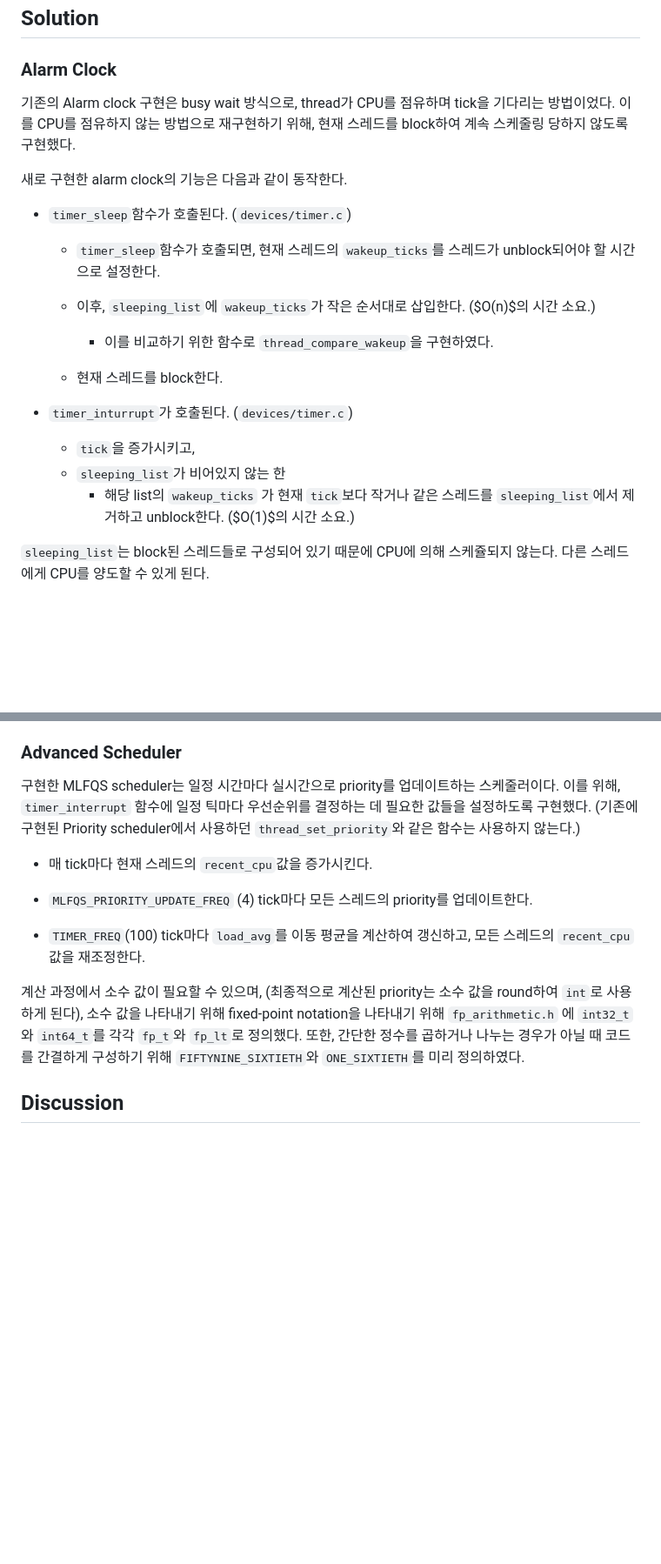
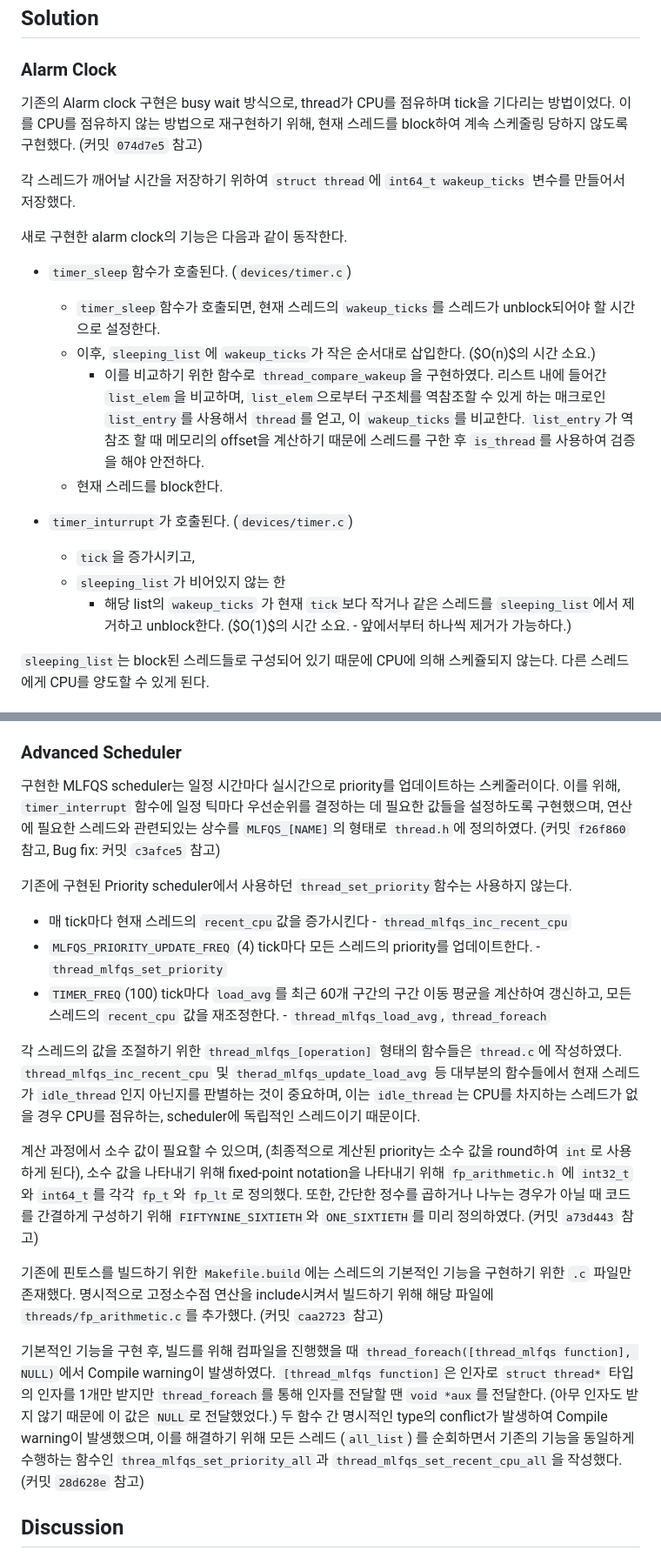
Before and after one commit to sohnryang/csed312, a Markdown page: report/project1.md, 2 parts joined by grey strips. Shown at 87% size. Drawn GitHub-style; blank space fills up the shorter version.

Commit message:
docs(project1): add changelog & commit hashes for mlfqs scheduling & alarm clock part

```diff
--- a/report/project1.md
+++ b/report/project1.md
@@ -4,24 +4,22 @@
 
 ### Alarm Clock
 
-기존의 Alarm clock 구현은 busy wait 방식으로,  thread가 CPU를 점유하며 tick을 기다리는 방법이었다. 이를 CPU를 점유하지 않는 방법으로 재구현하기 위해, 현재 스레드를 block하여 계속 스케줄링 당하지 않도록 구현했다.
+기존의 Alarm clock 구현은 busy wait 방식으로,  thread가 CPU를 점유하며 tick을 기다리는 방법이었다. 이를 CPU를 점유하지 않는 방법으로 재구현하기 위해, 현재 스레드를 block하여 계속 스케줄링 당하지 않도록 구현했다. (커밋 `074d7e5` 참고)
+
+각 스레드가 깨어날 시간을 저장하기 위하여 `struct thread`에 `int64_t wakeup_ticks` 변수를 만들어서 저장했다.
 
 새로 구현한 alarm clock의 기능은 다음과 같이 동작한다.
 
 * `timer_sleep`함수가 호출된다. (`devices/timer.c`)
-
   * `timer_sleep`함수가 호출되면, 현재 스레드의 `wakeup_ticks`를 스레드가 unblock되어야 할 시간으로 설정한다.
-
   * 이후, `sleeping_list`에 `wakeup_ticks`가 작은 순서대로 삽입한다. ($O(n)$의 시간 소요.)
-    * 이를 비교하기 위한 함수로 `thread_compare_wakeup`을 구현하였다.
-
+    * 이를 비교하기 위한 함수로 `thread_compare_wakeup`을 구현하였다. 리스트 내에 들어간 `list_elem`을 비교하며, `list_elem`으로부터 구조체를 역참조할 수 있게 하는 매크로인 `list_entry`를 사용해서 `thread`를 얻고, 이 `wakeup_ticks`를 비교한다. `list_entry`가 역참조 할 때 메모리의 offset을 계산하기 때문에 스레드를 구한 후 `is_thread`를 사용하여 검증을 해야 안전하다.
   * 현재 스레드를 block한다.
-
 * `timer_inturrupt`가 호출된다. (`devices/timer.c`)
 
   * `tick`을 증가시키고,
   * `sleeping_list`가 비어있지 않는 한
-    * 해당 list의  `wakeup_ticks` 가 현재 `tick`보다 작거나 같은 스레드를 `sleeping_list`에서 제거하고 unblock한다. ($O(1)$의 시간 소요.)
+    * 해당 list의  `wakeup_ticks` 가 현재 `tick`보다 작거나 같은 스레드를 `sleeping_list`에서 제거하고 unblock한다. ($O(1)$의 시간 소요. - 앞에서부터 하나씩 제거가 가능하다.)
 
 `sleeping_list`는 block된 스레드들로 구성되어 있기 때문에 CPU에 의해 스케쥴되지 않는다. 다른 스레드에게 CPU를 양도할 수 있게 된다.
 
@@ -47,14 +45,21 @@ Design report에서 설명했듯, 핀토스의 lock을 단순히 priority schedu
 
 ### Advanced Scheduler
 
-구현한 MLFQS scheduler는 일정 시간마다 실시간으로 priority를 업데이트하는 스케줄러이다. 이를 위해, `timer_interrupt` 함수에 일정 틱마다 우선순위를 결정하는 데 필요한 값들을 설정하도록 구현했다. (기존에 구현된 Priority scheduler에서 사용하던 `thread_set_priority`와 같은 함수는 사용하지 않는다.)
+구현한 MLFQS scheduler는 일정 시간마다 실시간으로 priority를 업데이트하는 스케줄러이다. 이를 위해, `timer_interrupt` 함수에 일정 틱마다 우선순위를 결정하는 데 필요한 값들을 설정하도록 구현했으며, 연산에 필요한 스레드와 관련되있는 상수를 `MLFQS_[NAME]`의 형태로 `thread.h`에 정의하였다. (커밋 `f26f860` 참고, Bug fix: 커밋 `c3afce5` 참고)
 
-* 매 tick마다 현재 스레드의 `recent_cpu`값을 증가시킨다.
+기존에 구현된 Priority scheduler에서 사용하던 `thread_set_priority`함수는 사용하지 않는다.
 
-* `MLFQS_PRIORITY_UPDATE_FREQ` (4) tick마다 모든 스레드의 priority를 업데이트한다.
-* `TIMER_FREQ`(100) tick마다 `load_avg`를 이동 평균을 계산하여 갱신하고, 모든 스레드의 `recent_cpu` 값을 재조정한다.
+* 매 tick마다 현재 스레드의 `recent_cpu`값을 증가시킨다 - `thread_mlfqs_inc_recent_cpu`
+* `MLFQS_PRIORITY_UPDATE_FREQ` (4) tick마다 모든 스레드의 priority를 업데이트한다. - `thread_mlfqs_set_priority`
+* `TIMER_FREQ`(100) tick마다 `load_avg`를 최근 60개 구간의 구간 이동 평균을 계산하여 갱신하고, 모든 스레드의 `recent_cpu` 값을 재조정한다. - `thread_mlfqs_load_avg`, `thread_foreach`
 
-계산 과정에서 소수 값이 필요할 수 있으며, (최종적으로 계산된 priority는 소수 값을 round하여 `int`로 사용하게 된다), 소수 값을 나타내기 위해 fixed-point notation을 나타내기 위해 `fp_arithmetic.h` 에 `int32_t`와 `int64_t`를 각각 `fp_t`와 `fp_lt`로 정의했다. 또한, 간단한 정수를 곱하거나 나누는 경우가 아닐 때 코드를 간결하게 구성하기 위해 `FIFTYNINE_SIXTIETH`와 `ONE_SIXTIETH`를 미리 정의하였다.
+각 스레드의 값을 조절하기 위한 `thread_mlfqs_[operation]` 형태의 함수들은 `thread.c`에 작성하였다. `thread_mlfqs_inc_recent_cpu` 및 `therad_mlfqs_update_load_avg` 등 대부분의 함수들에서 현재 스레드가 `idle_thread`인지 아닌지를 판별하는 것이 중요하며, 이는 `idle_thread`는 CPU를 차지하는 스레드가 없을 경우 CPU를 점유하는, scheduler에 독립적인 스레드이기 때문이다.
+
+계산 과정에서 소수 값이 필요할 수 있으며, (최종적으로 계산된 priority는 소수 값을 round하여 `int`로 사용하게 된다), 소수 값을 나타내기 위해 fixed-point notation을 나타내기 위해 `fp_arithmetic.h` 에 `int32_t`와 `int64_t`를 각각 `fp_t`와 `fp_lt`로 정의했다. 또한, 간단한 정수를 곱하거나 나누는 경우가 아닐 때 코드를 간결하게 구성하기 위해 `FIFTYNINE_SIXTIETH`와 `ONE_SIXTIETH`를 미리 정의하였다. (커밋 `a73d443` 참고)
+
+기존에 핀토스를 빌드하기 위한 `Makefile.build`에는 스레드의 기본적인 기능을 구현하기 위한 `.c` 파일만 존재했다. 명시적으로 고정소수점 연산을 include시켜서 빌드하기 위해 해당 파일에 `threads/fp_arithmetic.c`를 추가했다. (커밋 `caa2723` 참고)
+
+기본적인 기능을 구현 후, 빌드를 위해 컴파일을 진행했을 때 `thread_foreach([thread_mlfqs function], NULL)`에서 Compile warning이 발생하였다. `[thread_mlfqs function]`은 인자로 `struct thread*` 타입의 인자를 1개만 받지만 `thread_foreach`를 통해 인자를 전달할 땐 `void *aux`를 전달한다. (아무 인자도 받지 않기 때문에 이 값은 `NULL`로 전달했었다.) 두 함수 간 명시적인 type의 conflict가 발생하여 Compile warning이 발생했으며, 이를 해결하기 위해 모든 스레드 (`all_list`) 를 순회하면서 기존의 기능을 동일하게 수행하는 함수인 `threa_mlfqs_set_priority_all`과 `thread_mlfqs_set_recent_cpu_all`을 작성했다. (커밋 `28d628e` 참고)
 
 ## Discussion
 
```
